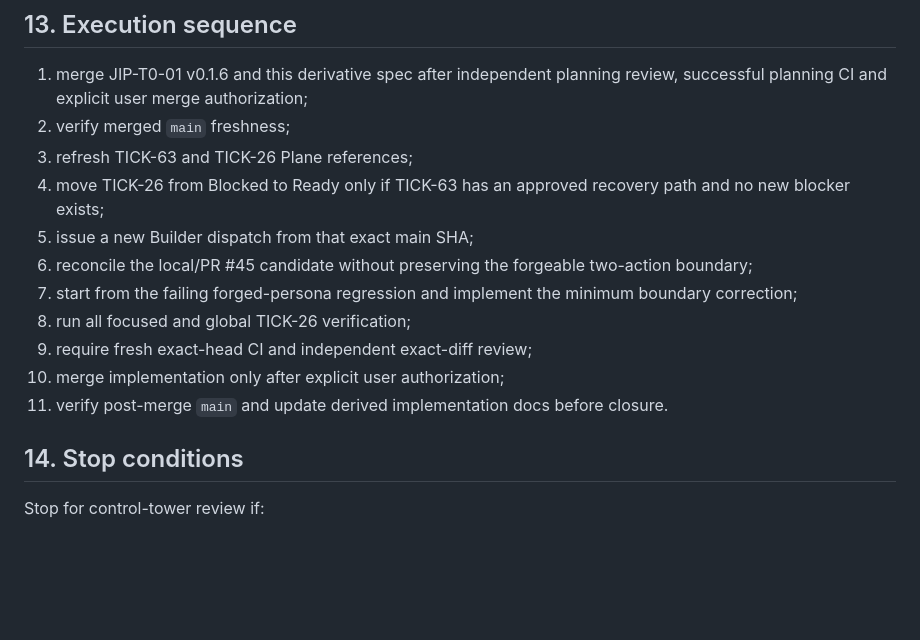
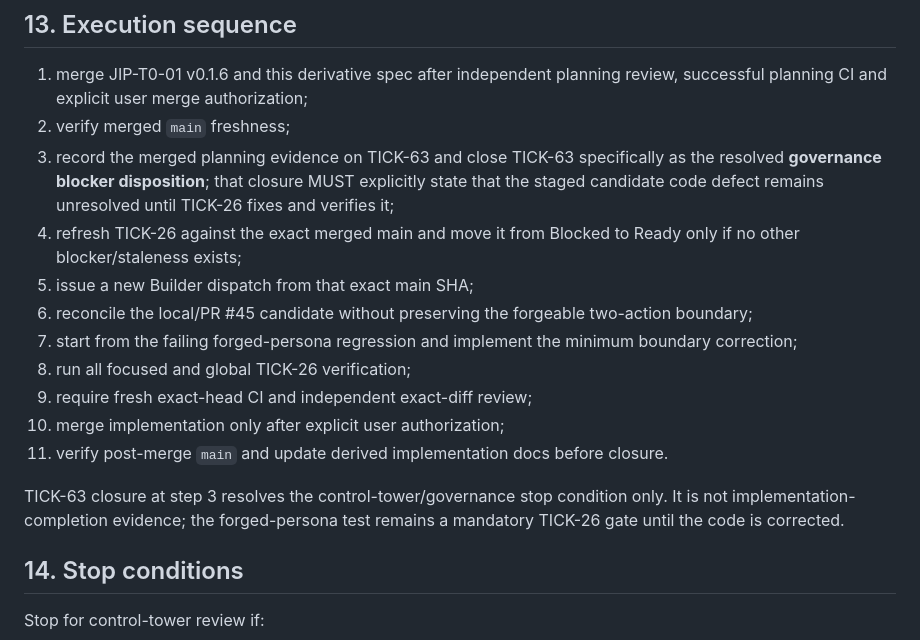
Before and after one commit to JCSchoeman96/ticketing, a Markdown page: planning/specs/SPEC-T0-01_v0.1.5.md, the part around the change. Rendered like a GitHub page; blank space fills up the shorter version.

Commit message:
planning: clarify TICK-63 implementation handoff

```diff
--- a/planning/specs/SPEC-T0-01_v0.1.5.md
+++ b/planning/specs/SPEC-T0-01_v0.1.5.md
@@ -173,8 +173,8 @@ Logs/telemetry MUST NOT expose raw `org_id`, `user_id`, `session_id`, credential
 
 1. merge JIP-T0-01 v0.1.6 and this derivative spec after independent planning review, successful planning CI and explicit user merge authorization;
 2. verify merged `main` freshness;
-3. refresh TICK-63 and TICK-26 Plane references;
-4. move TICK-26 from Blocked to Ready only if TICK-63 has an approved recovery path and no new blocker exists;
+3. record the merged planning evidence on TICK-63 and close TICK-63 specifically as the resolved **governance blocker disposition**; that closure MUST explicitly state that the staged candidate code defect remains unresolved until TICK-26 fixes and verifies it;
+4. refresh TICK-26 against the exact merged main and move it from Blocked to Ready only if no other blocker/staleness exists;
 5. issue a new Builder dispatch from that exact main SHA;
 6. reconcile the local/PR #45 candidate without preserving the forgeable two-action boundary;
 7. start from the failing forged-persona regression and implement the minimum boundary correction;
@@ -182,6 +182,8 @@ Logs/telemetry MUST NOT expose raw `org_id`, `user_id`, `session_id`, credential
 9. require fresh exact-head CI and independent exact-diff review;
 10. merge implementation only after explicit user authorization;
 11. verify post-merge `main` and update derived implementation docs before closure.
+
+TICK-63 closure at step 3 resolves the control-tower/governance stop condition only. It is not implementation-completion evidence; the forged-persona test remains a mandatory TICK-26 gate until the code is corrected.
 
 ## 14. Stop conditions
 
```
